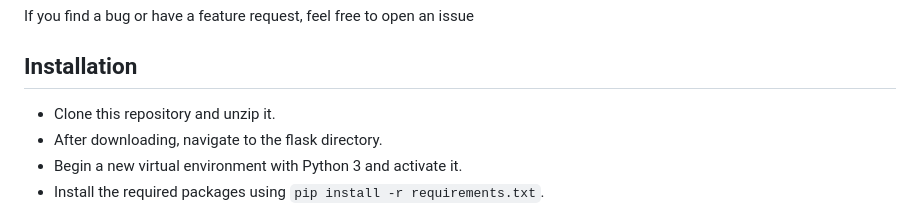
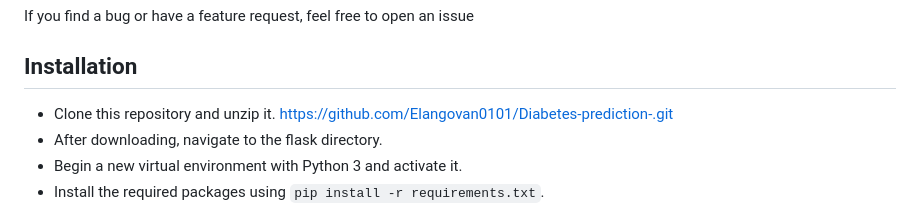
Before and after one commit to Elangovan0101/Diabetes-prediction-, a Markdown page: README.md, the part around the change. Rendered like a GitHub page.

```diff
--- a/README.md
+++ b/README.md
@@ -55,7 +55,7 @@ If you find a bug or have a feature request, feel free to open an issue
 
 ## Installation
 
-- Clone this repository and unzip it.
+- Clone this repository and unzip it. https://github.com/Elangovan0101/Diabetes-prediction-.git
 - After downloading, navigate to the flask directory.
 - Begin a new virtual environment with Python 3 and activate it.
 - Install the required packages using `pip install -r requirements.txt`.
```
